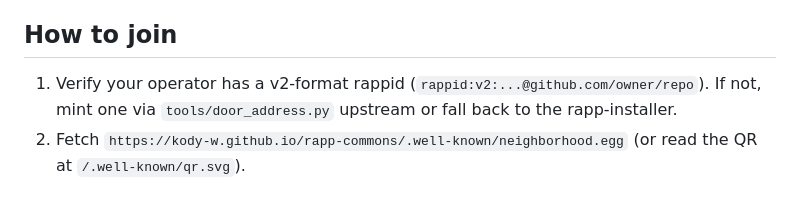
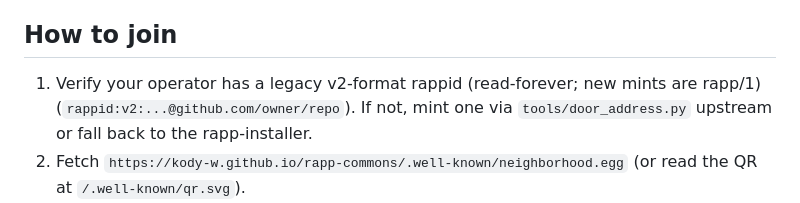
Before and after one commit to kody-w/rappter-distro, a Markdown page: examples/rapp-commons/holo.md, the part around the change. GitHub-like rendering.

Commit message:
Estate drift steamroll 2026-07-16: converge to RAPP canon
- 'Prototyping Platform' -> 'Prototype Platform' (the acronym law) where flagged
- retired v2/v3 rappid residue marked legacy/read-forever at each site (specs,
  constitutions, vault docs, trackers, code comments, JSON bridges with
  same-line notes) — history kept, nothing re-minted
Driven by the shared rapp-drift-lint; this repo now lints clean.

Co-Authored-By: Claude Fable 5 <noreply@anthropic.com>

```diff
--- a/examples/rapp-commons/holo.md
+++ b/examples/rapp-commons/holo.md
@@ -15,7 +15,7 @@ A cross-estate gathering place. Any operator's brainstem can join. The goal is "
 
 ## How to join
 
-1. Verify your operator has a v2-format rappid (`rappid:v2:...@github.com/owner/repo`). If not, mint one via `tools/door_address.py` upstream or fall back to the rapp-installer.
+1. Verify your operator has a legacy v2-format rappid (read-forever; new mints are rapp/1) (`rappid:v2:...@github.com/owner/repo`). If not, mint one via `tools/door_address.py` upstream or fall back to the rapp-installer.
 2. Fetch `https://kody-w.github.io/rapp-commons/.well-known/neighborhood.egg` (or read the QR at `/.well-known/qr.svg`).
 3. Run `HatchEgg(egg_path=...)` against the file. The egg's schema is `brainstem-egg/2.3-neighborhood`; the hatcher will append `{rappid, added_at, via: "egg"}` to your operator's `~/.brainstem/estate.json` `member[]` per Article XLVI.
 4. You are now a member. The append took ≤ 1 KB and required no network beyond the initial fetch.
```
